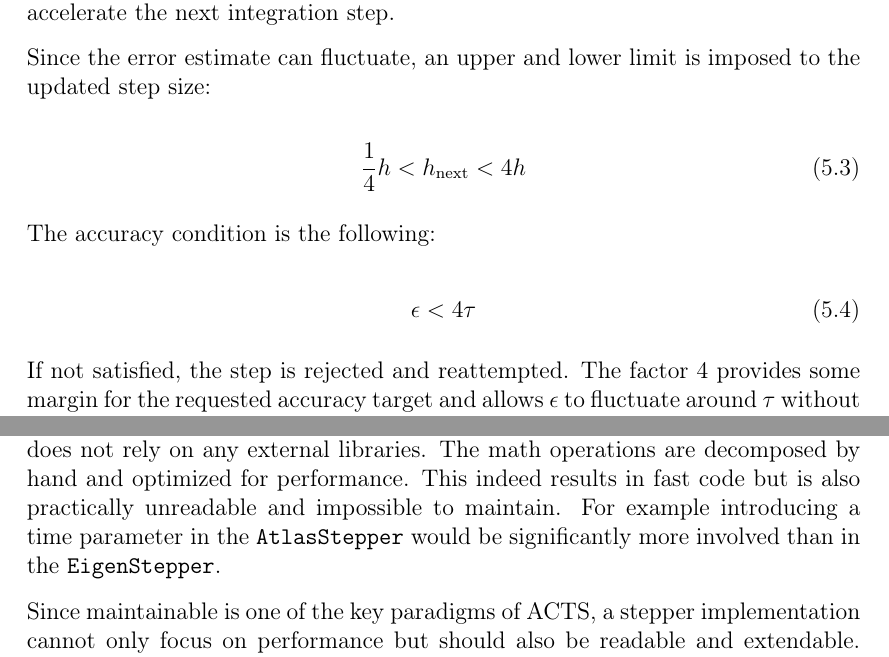
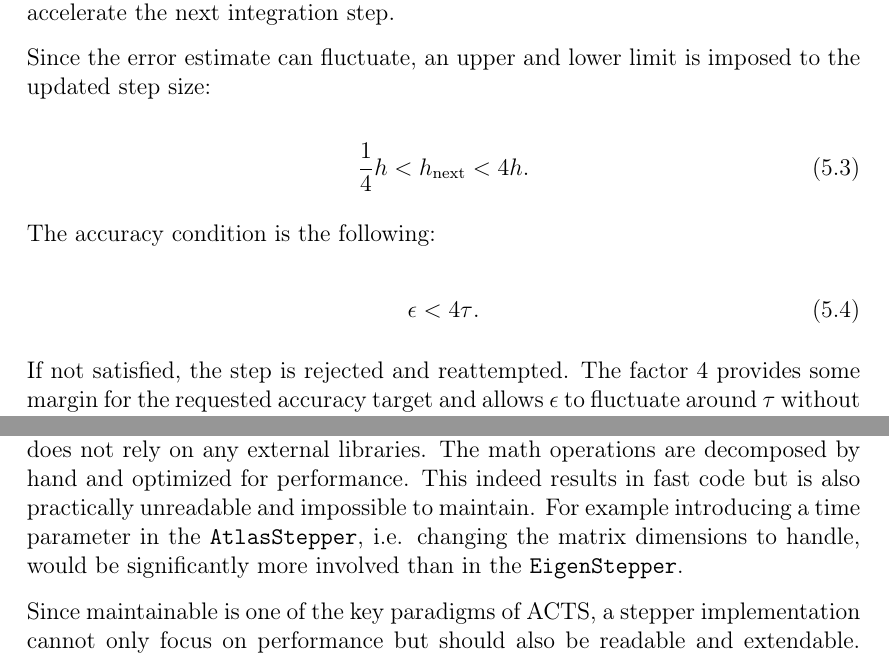
Before and after one commit to andiwand/cern-thesis, a LaTeX thesis (thesis/thesis.tex, which reads thesis/parts/2_developments/05_stepper-developments/chapter.tex): two parts of pages 45 and 47 of 122, joined at a grey line, cut so that both start at the same text. Compiled offline with pdfLaTeX.

Commit message:
few more corrections on chapter 5

```diff
--- a/thesis/parts/2_developments/05_stepper-developments/chapter.tex
+++ b/thesis/parts/2_developments/05_stepper-developments/chapter.tex
@@ -40,13 +40,13 @@
 Since the error estimate can fluctuate, an upper and lower limit is imposed to the updated step size:
 
 \begin{equation}
-    \frac{1}{4} h < h_{\text{next}} < 4 h
+    \frac{1}{4} h < h_{\text{next}} < 4 h \text{.}
 \end{equation}
 
 The accuracy condition is the following:
 
 \begin{equation}
-    \epsilon < 4 \tau
+    \epsilon < 4 \tau \text{.}
 \end{equation}
 
 If not satisfied, the step is rejected and reattempted. The factor 4 provides some margin for the requested accuracy target and allows $\epsilon$ to fluctuate around $\tau$ without immediately rejecting steps.
@@ -119,7 +119,7 @@
 
 The \texttt{EigenStepper} uses the Eigen library for linear algebra operations with the goal of having readable and fast code, as the library is the de facto standard for linear algebra in C++ and supports vectorization. While this implementation has benefits in terms of readability and maintainability over the \texttt{AtlasStepper}, the extension mechanism diminishes these qualities. This is further discussed in Section \ref{sec:dev/dense/eigen}.
 
-The \texttt{AtlasStepper} is based on the long standing Athena STEP algorithm and does not rely on any external libraries. The math operations are decomposed by hand and optimized for performance. This indeed results in fast code but is also practically unreadable and impossible to maintain. For example introducing a time parameter in the \texttt{AtlasStepper} would be significantly more involved than in the \texttt{EigenStepper}.
+The \texttt{AtlasStepper} is based on the long standing Athena STEP algorithm and does not rely on any external libraries. The math operations are decomposed by hand and optimized for performance. This indeed results in fast code but is also practically unreadable and impossible to maintain. For example introducing a time parameter in the \texttt{AtlasStepper}, i.e. changing the matrix dimensions to handle, would be significantly more involved than in the \texttt{EigenStepper}.
 
 Since maintainable is one of the key paradigms of ACTS, a stepper implementation cannot only focus on performance but should also be readable and extendable. How much performance can be sacrificed for readability and maintainability is a question each experiment has to answer for itself.
 
```
